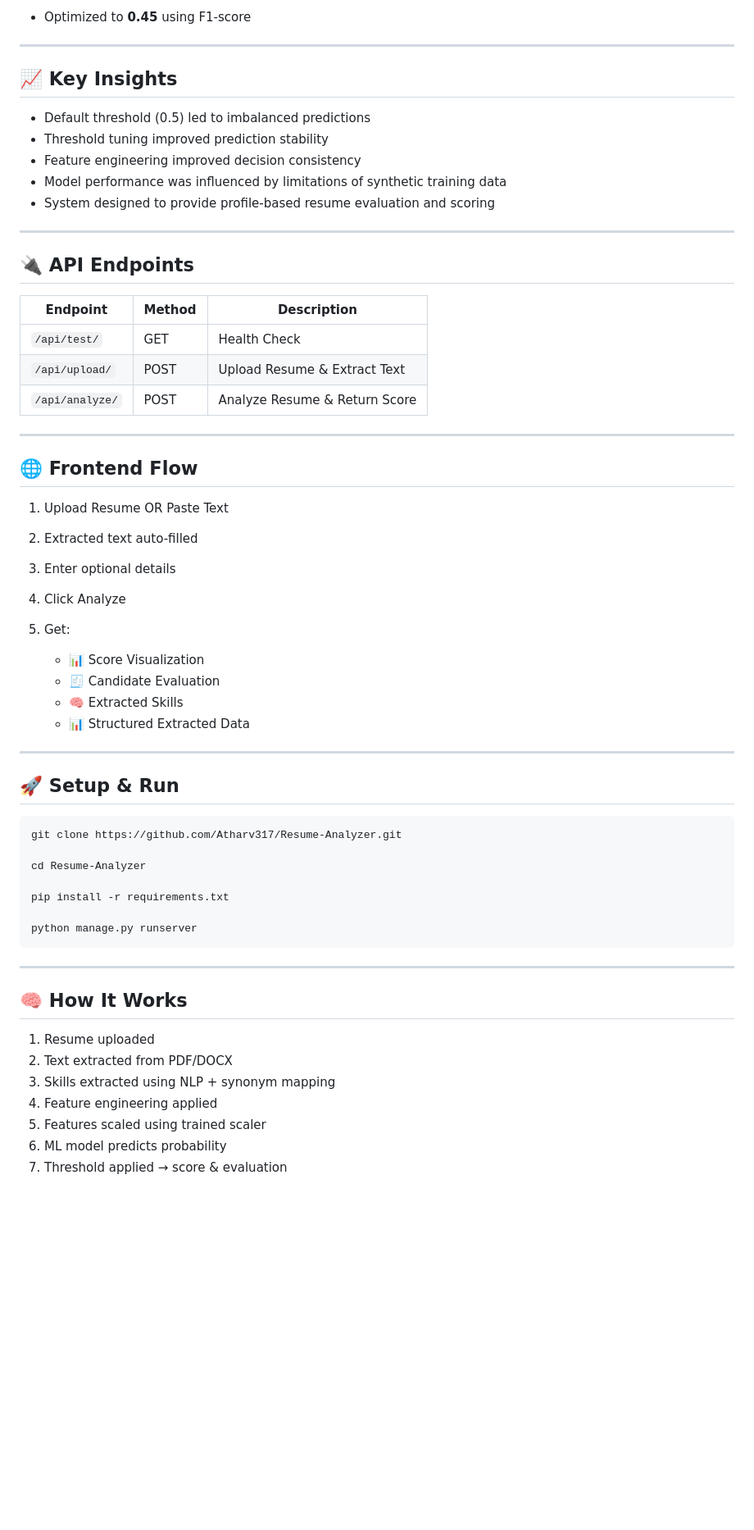
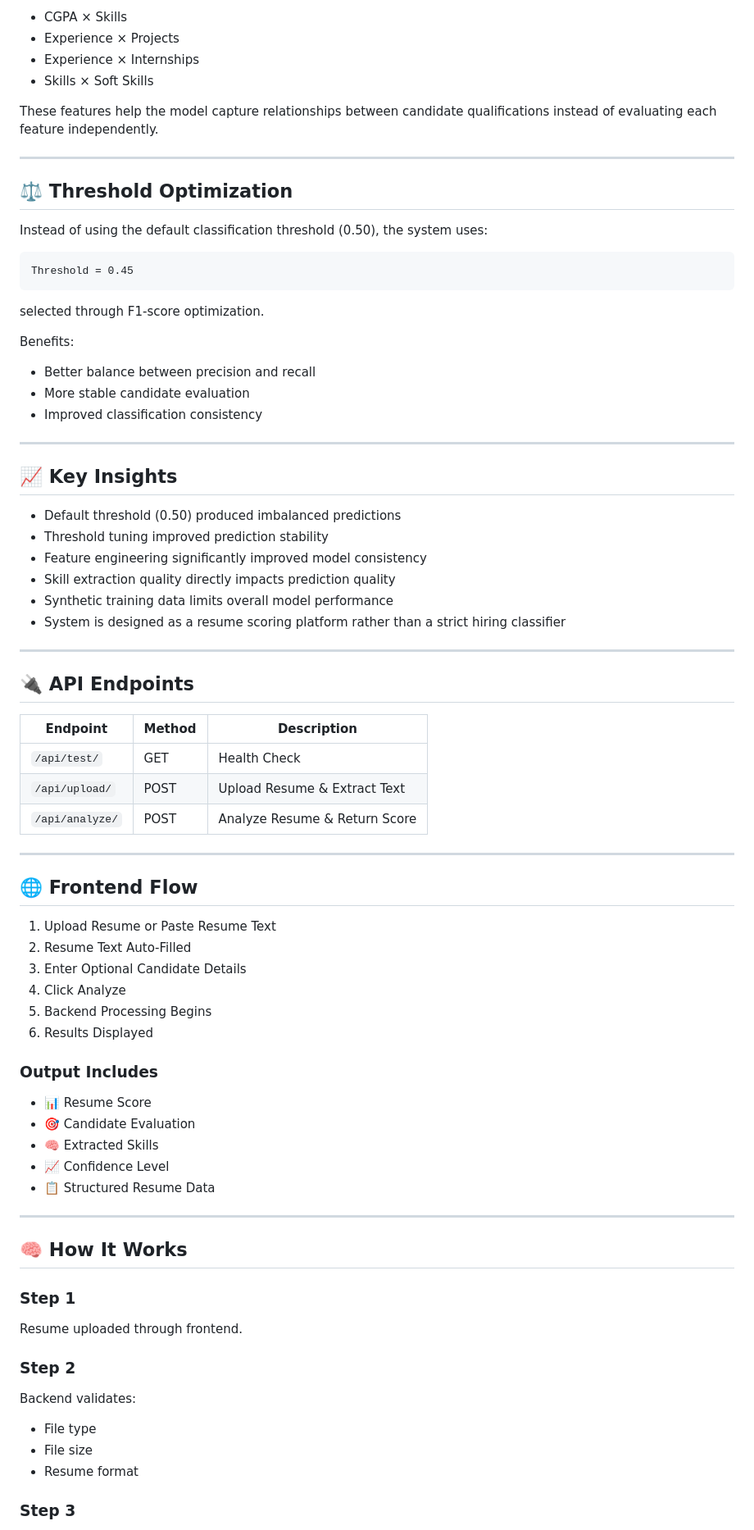
Before and after one commit to Atharv317/Resume-Analyzer, a Markdown page: README.md, the part around one of its changes. Shown at 82% size. Drawn GitHub-style; blank space fills up the shorter version.

Commit message:
Update README with improved project details and features
Enhanced project description and features in README.

````diff
--- a/README.md
+++ b/README.md
@@ -114,63 +181,84 @@ Resume-Analyzer/
 
-* Optimized to **0.45** using F1-score
+* CGPA × Skills
+* Experience × Projects
+* Experience × Internships
+* Skills × Soft Skills
+
+These features help the model capture relationships between candidate qualifications instead of evaluating each feature independently.
+
+---
+
+## ⚖️ Threshold Optimization
+
+Instead of using the default classification threshold (0.50), the system uses:
+
+```text
+Threshold = 0.45
+```
+
+selected through F1-score optimization.
+
+Benefits:
+
+* Better balance between precision and recall
+* More stable candidate evaluation
+* Improved classification consistency
 
 ---
 
 ## 📈 Key Insights
 
-* Default threshold (0.5) led to imbalanced predictions
+* Default threshold (0.50) produced imbalanced predictions
 * Threshold tuning improved prediction stability
-* Feature engineering improved decision consistency
-* Model performance was influenced by limitations of synthetic training data
-* System designed to provide profile-based resume evaluation and scoring
+* Feature engineering significantly improved model consistency
+* Skill extraction quality directly impacts prediction quality
+* Synthetic training data limits overall model performance
+* System is designed as a resume scoring platform rather than a strict hiring classifier
 
 ---
 
 ## 🔌 API Endpoints
 
-| Endpoint | Method | Description |
-|---|---|---|
-| `/api/test/` | GET | Health Check |
-| `/api/upload/` | POST | Upload Resume & Extract Text |
-| `/api/analyze/` | POST | Analyze Resume & Return Score |
+| Endpoint        | Method | Description                   |
+| --------------- | ------ | ----------------------------- |
+| `/api/test/`    | GET    | Health Check                  |
+| `/api/upload/`  | POST   | Upload Resume & Extract Text  |
+| `/api/analyze/` | POST   | Analyze Resume & Return Score |
 
 ---
 
 ## 🌐 Frontend Flow
 
-1. Upload Resume OR Paste Text
-2. Extracted text auto-filled
-3. Enter optional details
+1. Upload Resume or Paste Resume Text
+2. Resume Text Auto-Filled
+3. Enter Optional Candidate Details
 4. Click Analyze
-5. Get:
+5. Backend Processing Begins
+6. Results Displayed
 
-   * 📊 Score Visualization
-   * 🧾 Candidate Evaluation
-   * 🧠 Extracted Skills
-   * 📊 Structured Extracted Data
+### Output Includes
 
----
-
-## 🚀 Setup & Run
-
-```bash
-git clone https://github.com/Atharv317/Resume-Analyzer.git
-
-cd Resume-Analyzer
-
-pip install -r requirements.txt
-
-python manage.py runserver
-```
+* 📊 Resume Score
+* 🎯 Candidate Evaluation
+* 🧠 Extracted Skills
+* 📈 Confidence Level
+* 📋 Structured Resume Data
 
 ---
 
 ## 🧠 How It Works
 
-1. Resume uploaded
-2. Text extracted from PDF/DOCX
-3. Skills extracted using NLP + synonym mapping
-4. Feature engineering applied
-5. Features scaled using trained scaler
-6. ML model predicts probability
-7. Threshold applied → score & evaluation
+### Step 1
+
+Resume uploaded through frontend.
+
+### Step 2
+
+Backend validates:
+
+* File type
+* File size
+* Resume format
+
+### Step 3
+
````
Also changed, not shown: other parts of README.md (+215 -55 lines).
